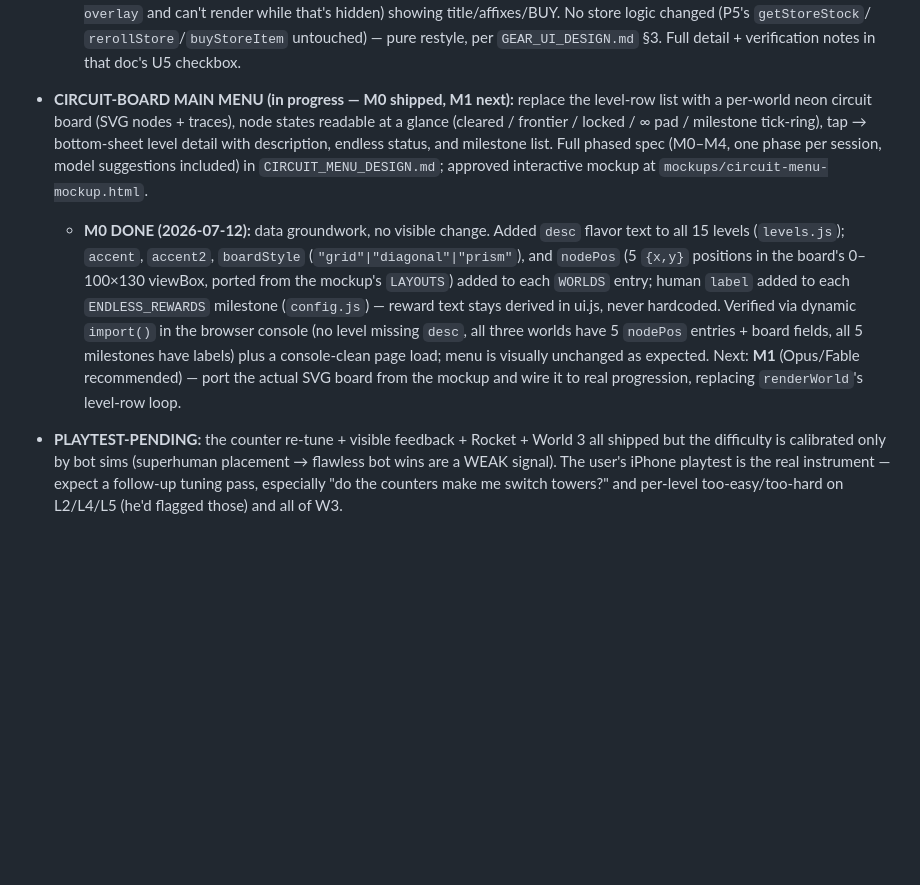
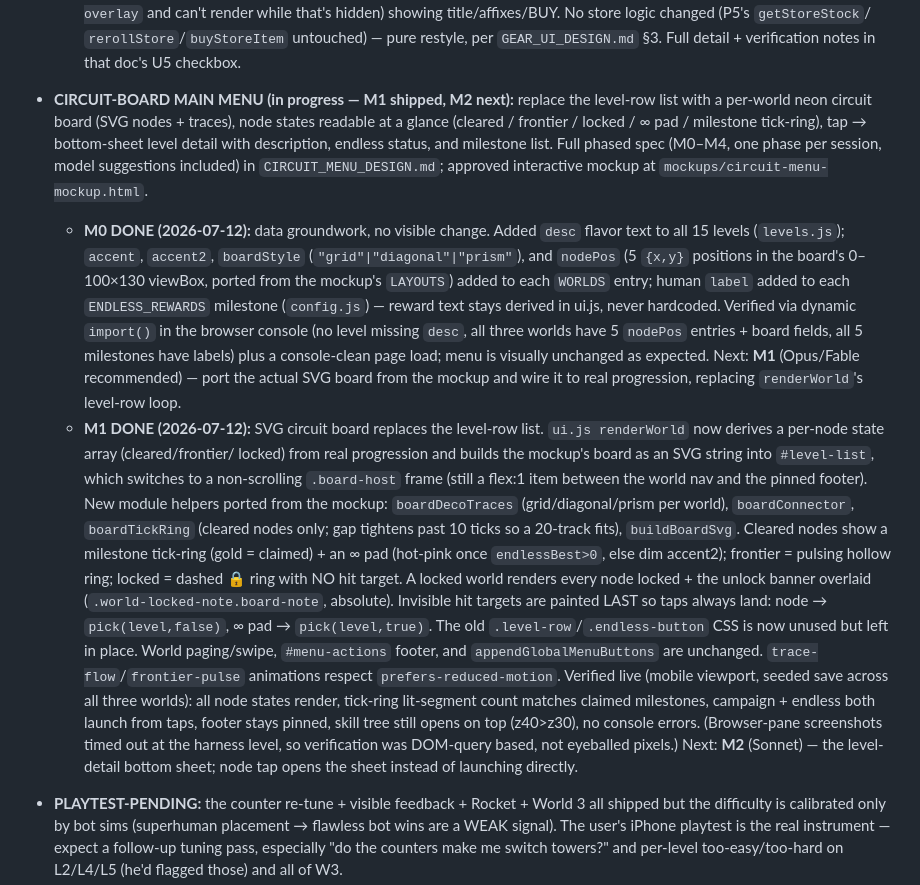
Before and after one commit to AnnoyedDonkey/First-Game, a Markdown page: geometric-td/HANDOFF.md, the part around the change. Rendered like a GitHub page; blank space fills up the shorter version.

Commit message:
Docs: mark circuit-menu M1 shipped (HANDOFF + design status)
Co-Authored-By: Claude Opus 4.8 <noreply@anthropic.com>

```diff
--- a/geometric-td/HANDOFF.md
+++ b/geometric-td/HANDOFF.md
@@ -643,7 +643,7 @@ as the source of truth, not that old ×1.2 rule.)
     `rerollStore`/`buyStoreItem` untouched) — pure restyle, per
     `GEAR_UI_DESIGN.md` §3. Full detail + verification notes in that doc's
     U5 checkbox.
-- **CIRCUIT-BOARD MAIN MENU (in progress — M0 shipped, M1 next):** replace
+- **CIRCUIT-BOARD MAIN MENU (in progress — M1 shipped, M2 next):** replace
   the level-row list with a per-world neon circuit board (SVG nodes +
   traces), node states readable at a glance (cleared / frontier / locked /
   ∞ pad / milestone tick-ring), tap → bottom-sheet level detail with
@@ -664,6 +664,31 @@ as the source of truth, not that old ×1.2 rule.)
     Next: **M1** (Opus/Fable recommended) — port the actual SVG board from
     the mockup and wire it to real progression, replacing `renderWorld`'s
     level-row loop.
+  - **M1 DONE (2026-07-12):** SVG circuit board replaces the level-row list.
+    `ui.js renderWorld` now derives a per-node state array (cleared/frontier/
+    locked) from real progression and builds the mockup's board as an SVG
+    string into `#level-list`, which switches to a non-scrolling `.board-host`
+    frame (still a flex:1 item between the world nav and the pinned footer).
+    New module helpers ported from the mockup: `boardDecoTraces`
+    (grid/diagonal/prism per world), `boardConnector`, `boardTickRing`
+    (cleared nodes only; gap tightens past 10 ticks so a 20-track fits),
+    `buildBoardSvg`. Cleared nodes show a milestone tick-ring (gold =
+    claimed) + an ∞ pad (hot-pink once `endlessBest>0`, else dim accent2);
+    frontier = pulsing hollow ring; locked = dashed 🔒 ring with NO hit
+    target. A locked world renders every node locked + the unlock banner
+    overlaid (`.world-locked-note.board-note`, absolute). Invisible hit
+    targets are painted LAST so taps always land: node → `pick(level,false)`,
+    ∞ pad → `pick(level,true)`. The old `.level-row`/`.endless-button` CSS is
+    now unused but left in place. World paging/swipe, `#menu-actions` footer,
+    and `appendGlobalMenuButtons` are unchanged. `trace-flow`/`frontier-pulse`
+    animations respect `prefers-reduced-motion`. Verified live (mobile
+    viewport, seeded save across all three worlds): all node states render,
+    tick-ring lit-segment count matches claimed milestones, campaign + endless
+    both launch from taps, footer stays pinned, skill tree still opens on top
+    (z40>z30), no console errors. (Browser-pane screenshots timed out at the
+    harness level, so verification was DOM-query based, not eyeballed pixels.)
+    Next: **M2** (Sonnet) — the level-detail bottom sheet; node tap opens the
+    sheet instead of launching directly.
 - **PLAYTEST-PENDING:** the counter re-tune + visible feedback + Rocket +
   World 3 all shipped but the difficulty is calibrated only by bot sims
   (superhuman placement → flawless bot wins are a WEAK signal). The user's
```
Also changed, not shown: geometric-td/CIRCUIT_MENU_DESIGN.md (+13 -1 lines).
